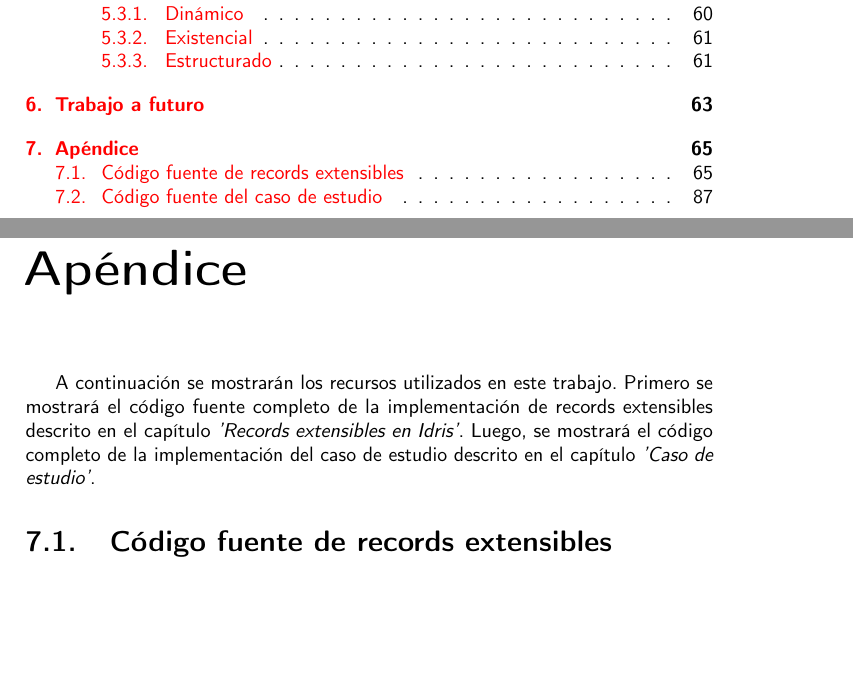
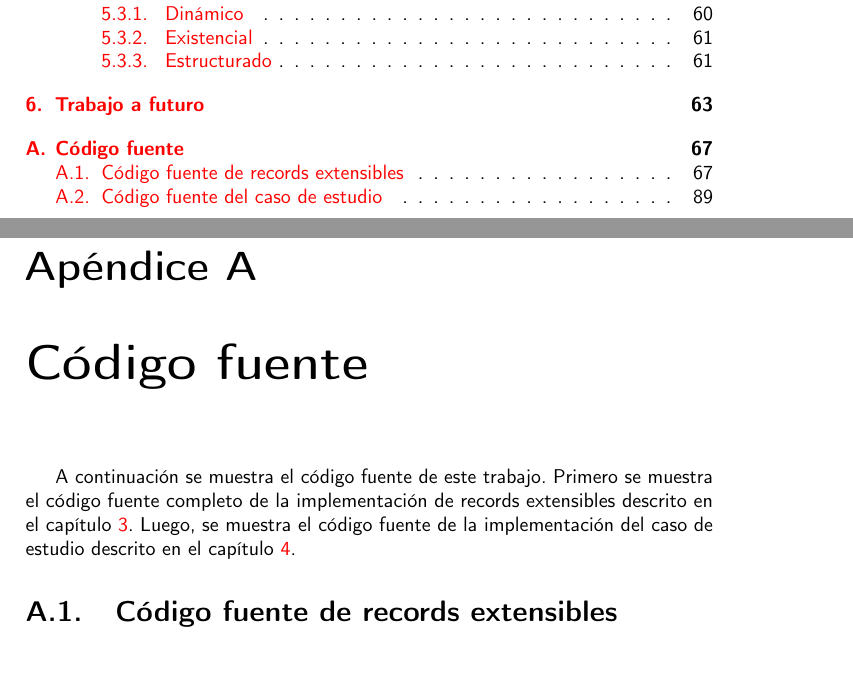
Before and after one commit to gonzaw/proyecto_grado, a LaTeX thesis (Informe/proyecto.tex, which reads Informe/apendice.tex): two parts of pages 4 and 69 of 101 before the commit and two parts of pages 4 and 71 of 101 after it, joined at a grey line, cut so that both start at the same text, the shorter picture padded with empty space. Compiled offline with pdfLaTeX.

Commit message:
Correcciones Informe - Alberto - Apéndice

```diff
--- a/Informe/apendice.tex
+++ b/Informe/apendice.tex
@@ -2,10 +2,12 @@
 % Apéndice
 %%%%%%%%%%%%%%%%%%%%%%%%%%%%%%%%%%%%%%%%%%%%
 
-\chapter{Apéndice}
+\appendix
+
+\chapter{Código fuente}
 \label{ch:7}
 
-A continuación se mostrarán los recursos utilizados en este trabajo. Primero se mostrará el código fuente completo de la implementación de records extensibles descrito en el capítulo \textit{'Records extensibles en Idris'}. Luego, se mostrará el código completo de la implementación del caso de estudio descrito en el capítulo \textit{'Caso de estudio'}.
+A continuación se muestra el código fuente de este trabajo. Primero se muestra el código fuente completo de la implementación de records extensibles descrito en el capítulo \ref{ch:3}. Luego, se muestra el código fuente de la implementación del caso de estudio descrito en el capítulo \ref{ch:4}.
 
 \section{Código fuente de records extensibles}
 
```
Also changed, not shown: Informe/proyecto.tex (+7 -5 lines), Informe/proyecto.pdf.
